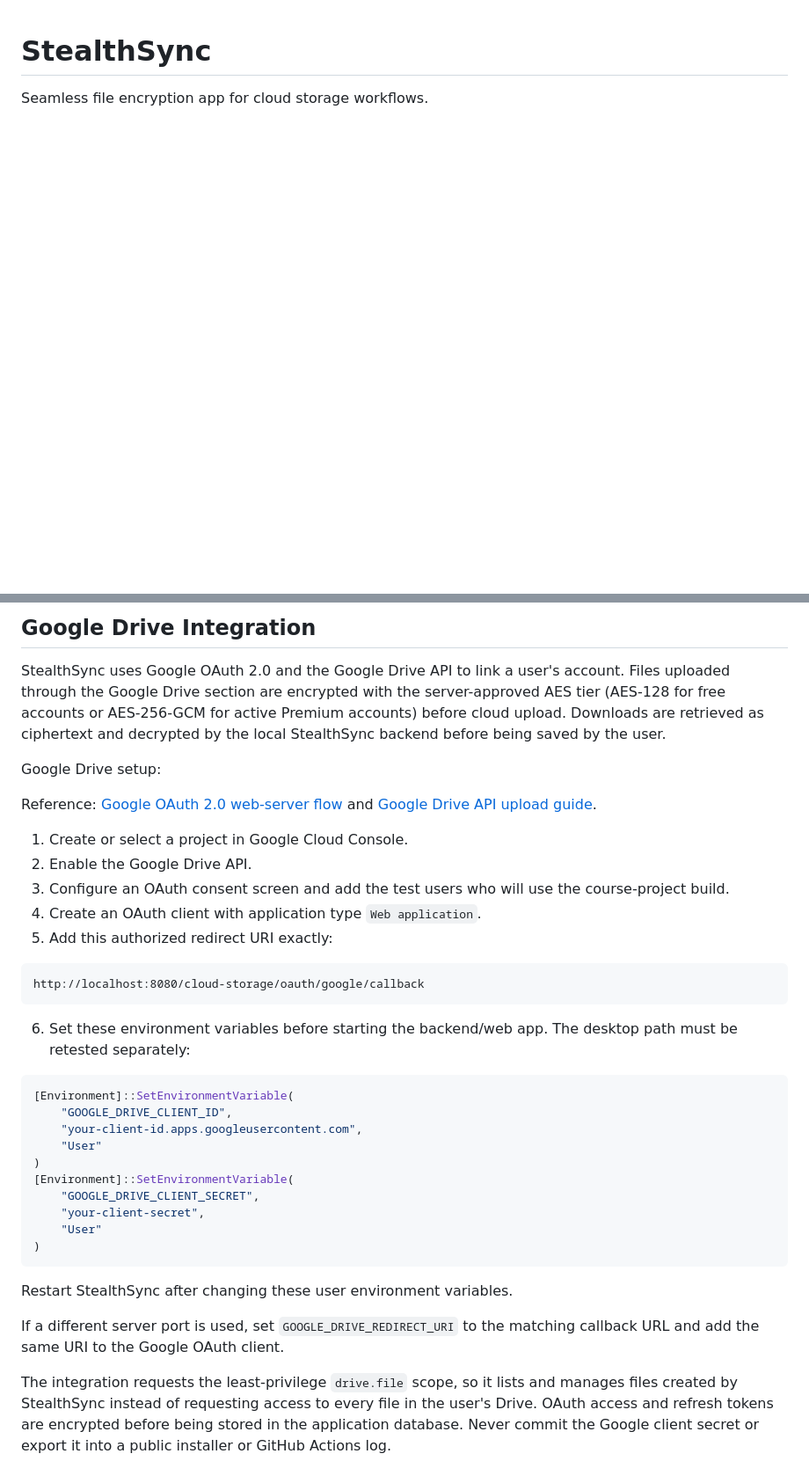
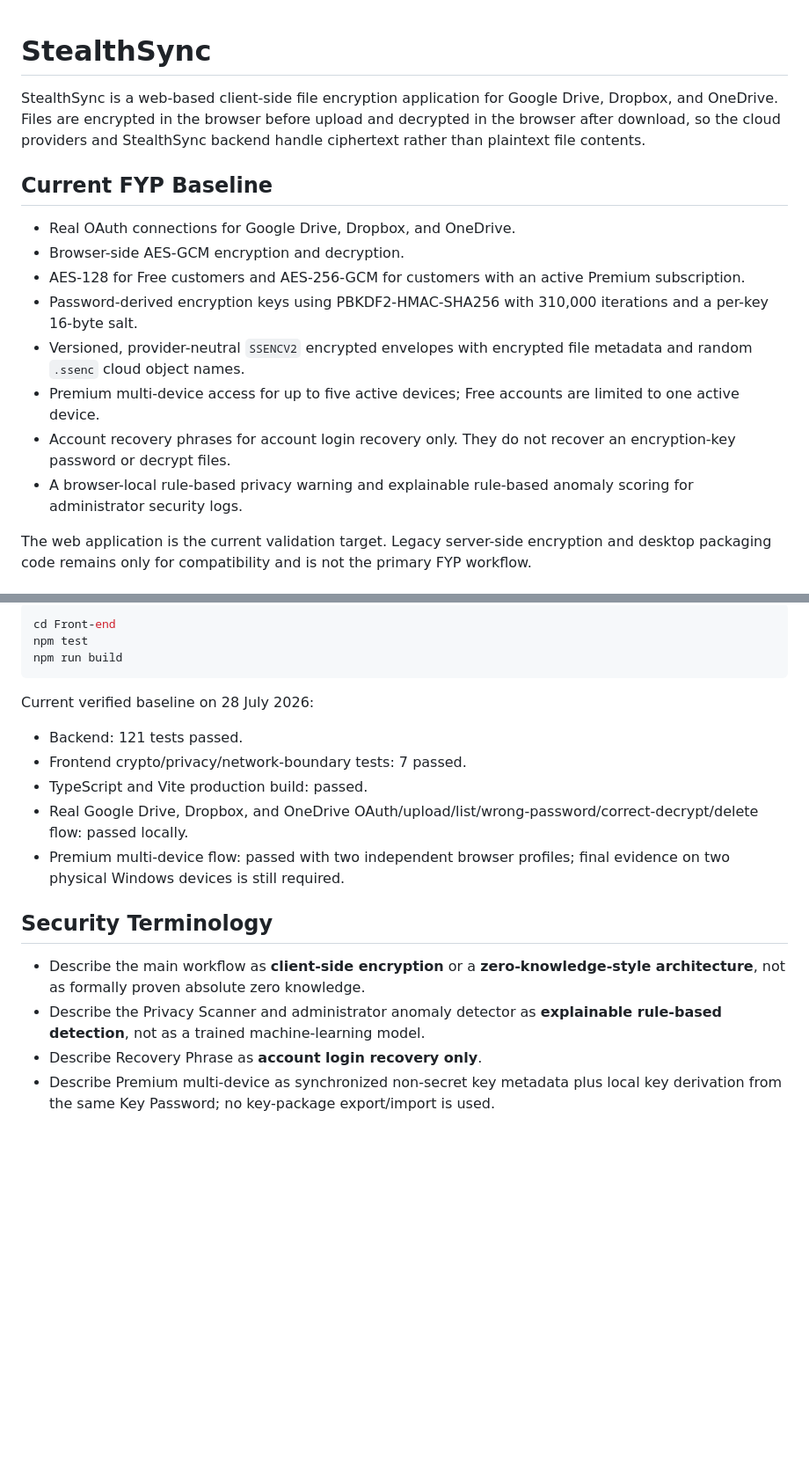
Before and after one commit to Kasimer-0/CSIT321-FY-Project-Seamless-File-Encryption-App-for-Cloud-, a Markdown page: README.md, 2 parts joined by grey strips. Shown at 88% size. GitHub-like rendering; blank space fills up the shorter version.

Commit message:
docs: align README with client-side multi-device baseline

````diff
--- a/README.md
+++ b/README.md
@@ -1,3 +1,17 @@
 # StealthSync
 
-Seamless file encryption app for cloud storage workflows.
+StealthSync is a web-based client-side file encryption application for Google Drive, Dropbox, and OneDrive. Files are encrypted in the browser before upload and decrypted in the browser after download, so the cloud providers and StealthSync backend handle ciphertext rather than plaintext file contents.
+
+## Current FYP Baseline
+
+- Real OAuth connections for Google Drive, Dropbox, and OneDrive.
+- Browser-side AES-GCM encryption and decryption.
+- AES-128 for Free customers and AES-256-GCM for customers with an active Premium subscription.
+- Password-derived encryption keys using PBKDF2-HMAC-SHA256 with 310,000 iterations and a per-key 16-byte salt.
+- Versioned, provider-neutral `SSENCV2` encrypted envelopes with encrypted file metadata and random `.ssenc` cloud object names.
+- Premium multi-device access for up to five active devices; Free accounts are limited to one active device.
+- Account recovery phrases for account login recovery only. They do not recover an encryption-key password or decrypt files.
+- A browser-local rule-based privacy warning and explainable rule-based anomaly scoring for administrator security logs.
+
+The web application is the current validation target. Legacy server-side encryption and desktop packaging code remains only for compatibility and is not the primary FYP workflow.
+
@@ -186,50 +149,20 @@ database and does not require PostgreSQL or Maven on the end user's computer.
-## Google Drive Integration
-
-StealthSync uses Google OAuth 2.0 and the Google Drive API to link a user's
-account. Files uploaded through the Google Drive section are encrypted with the
-server-approved AES tier (AES-128 for free accounts or AES-256-GCM for active
-Premium accounts) before cloud upload. Downloads are retrieved as ciphertext
-and decrypted by the local StealthSync backend before being saved by the user.
-
-Google Drive setup:
-
-Reference: [Google OAuth 2.0 web-server flow](https://developers.google.com/identity/protocols/oauth2/web-server)
-and [Google Drive API upload guide](https://developers.google.com/drive/api/guides/manage-uploads).
-
-1. Create or select a project in Google Cloud Console.
-2. Enable the Google Drive API.
-3. Configure an OAuth consent screen and add the test users who will use the
-   course-project build.
-4. Create an OAuth client with application type `Web application`.
-5. Add this authorized redirect URI exactly:
-
-```text
-http://localhost:8080/cloud-storage/oauth/google/callback
+```powershell
+cd Front-end
+npm test
+npm run build
 ```
 
-6. Set these environment variables before starting the backend/web app. The
-   desktop path must be retested separately:
+Current verified baseline on 28 July 2026:
 
-```powershell
-[Environment]::SetEnvironmentVariable(
-    "GOOGLE_DRIVE_CLIENT_ID",
-    "your-client-id.apps.googleusercontent.com",
-    "User"
-)
-[Environment]::SetEnvironmentVariable(
-    "GOOGLE_DRIVE_CLIENT_SECRET",
-    "your-client-secret",
-    "User"
-)
-```
+- Backend: 121 tests passed.
+- Frontend crypto/privacy/network-boundary tests: 7 passed.
+- TypeScript and Vite production build: passed.
+- Real Google Drive, Dropbox, and OneDrive OAuth/upload/list/wrong-password/correct-decrypt/delete flow: passed locally.
+- Premium multi-device flow: passed with two independent browser profiles; final evidence on two physical Windows devices is still required.
 
-Restart StealthSync after changing these user environment variables.
+## Security Terminology
 
-If a different server port is used, set `GOOGLE_DRIVE_REDIRECT_URI` to the
-matching callback URL and add the same URI to the Google OAuth client.
-
-The integration requests the least-privilege `drive.file` scope, so it lists
-and manages files created by StealthSync instead of requesting access to every
-file in the user's Drive. OAuth access and refresh tokens are encrypted before
-being stored in the application database. Never commit the Google client secret
-or export it into a public installer or GitHub Actions log.
+- Describe the main workflow as **client-side encryption** or a **zero-knowledge-style architecture**, not as formally proven absolute zero knowledge.
+- Describe the Privacy Scanner and administrator anomaly detector as **explainable rule-based detection**, not as a trained machine-learning model.
+- Describe Recovery Phrase as **account login recovery only**.
+- Describe Premium multi-device as synchronized non-secret key metadata plus local key derivation from the same Key Password; no key-package export/import is used.
````
Also changed, not shown: other parts of README.md (+89 -140 lines).
